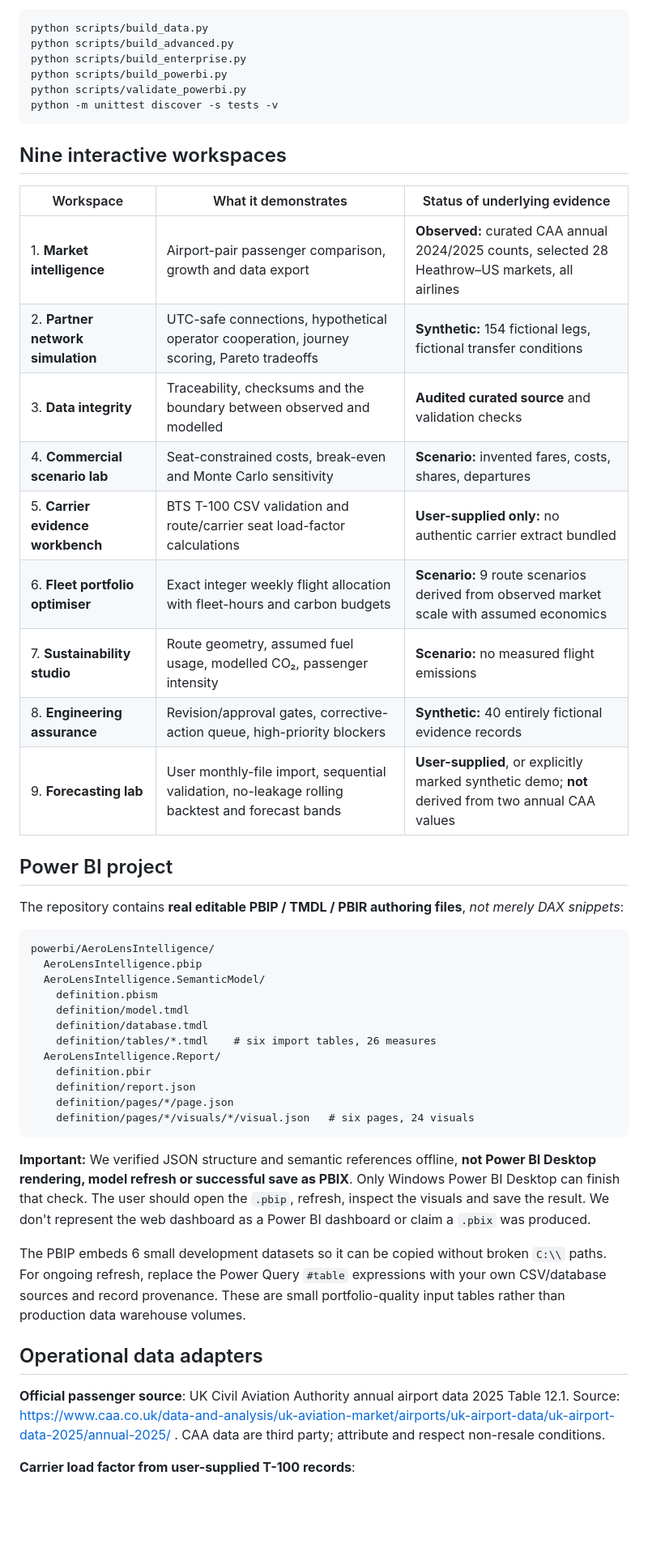
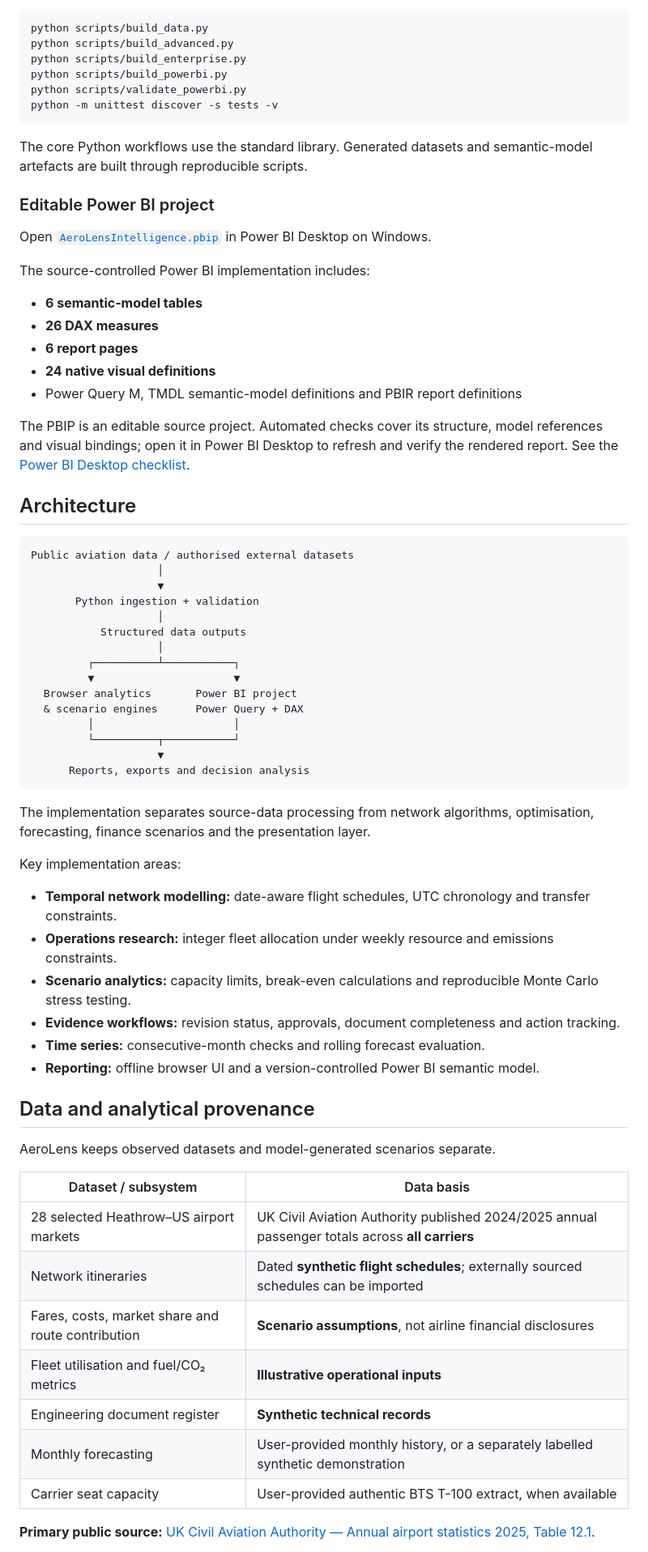
Before and after one commit to Bubbles015-SB/aerolens-aviation-intelligence, a Markdown page: README.md, the part around one of its changes. Shown at 81% size. GitHub-like rendering; blank space fills up the shorter version.

Commit message:
Rewrite README as technical project documentation

````diff
--- a/README.md
+++ b/README.md
@@ -25,45 +41,66 @@ python scripts/validate_powerbi.py
 python -m unittest discover -s tests -v
 ```
 
-## Nine interactive workspaces
+The core Python workflows use the standard library. Generated datasets and semantic-model artefacts are built through reproducible scripts.
 
-| Workspace | What it demonstrates | Status of underlying evidence |
-|---|---|---|
-| 1. **Market intelligence** | Airport-pair passenger comparison, growth and data export | **Observed:** curated CAA annual 2024/2025 counts, selected 28 Heathrow–US markets, all airlines |
-| 2. **Partner network simulation** | UTC-safe connections, hypothetical operator cooperation, journey scoring, Pareto tradeoffs | **Synthetic:** 154 fictional legs, fictional transfer conditions |
-| 3. **Data integrity** | Traceability, checksums and the boundary between observed and modelled | **Audited curated source** and validation checks |
-| 4. **Commercial scenario lab** | Seat-constrained costs, break-even and Monte Carlo sensitivity | **Scenario:** invented fares, costs, shares, departures |
-| 5. **Carrier evidence workbench** | BTS T-100 CSV validation and route/carrier seat load-factor calculations | **User-supplied only:** no authentic carrier extract bundled |
-| 6. **Fleet portfolio optimiser** | Exact integer weekly flight allocation with fleet-hours and carbon budgets | **Scenario:** 9 route scenarios derived from observed market scale with assumed economics |
-| 7. **Sustainability studio** | Route geometry, assumed fuel usage, modelled CO₂, passenger intensity | **Scenario:** no measured flight emissions |
-| 8. **Engineering assurance** | Revision/approval gates, corrective-action queue, high-priority blockers | **Synthetic:** 40 entirely fictional evidence records |
-| 9. **Forecasting lab** | User monthly-file import, sequential validation, no-leakage rolling backtest and forecast bands | **User-supplied**, or explicitly marked synthetic demo; **not** derived from two annual CAA values |
+### Editable Power BI project
 
-## Power BI project
+Open [`AeroLensIntelligence.pbip`](powerbi/AeroLensIntelligence/AeroLensIntelligence.pbip) in Power BI Desktop on Windows.
 
-The repository contains **real editable PBIP / TMDL / PBIR authoring files**, *not merely DAX snippets*:
+The source-controlled Power BI implementation includes:
+
+- **6 semantic-model tables**
+- **26 DAX measures**
+- **6 report pages**
+- **24 native visual definitions**
+- Power Query M, TMDL semantic-model definitions and PBIR report definitions
+
+The PBIP is an editable source project. Automated checks cover its structure, model references and visual bindings; open it in Power BI Desktop to refresh and verify the rendered report. See the [Power BI Desktop checklist](docs/POWERBI_DESKTOP_CHECKLIST.md).
+
+## Architecture
 
 ```text
-powerbi/AeroLensIntelligence/
-  AeroLensIntelligence.pbip
-  AeroLensIntelligence.SemanticModel/
-    definition.pbism
-    definition/model.tmdl
-    definition/database.tmdl
-    definition/tables/*.tmdl    # six import tables, 26 measures
-  AeroLensIntelligence.Report/
-    definition.pbir
-    definition/report.json
-    definition/pages/*/page.json
-    definition/pages/*/visuals/*/visual.json   # six pages, 24 visuals
+Public aviation data / authorised external datasets
+                    │
+                    ▼
+       Python ingestion + validation
+                    │
+           Structured data outputs
+                    │
+         ┌──────────┴───────────┐
+         ▼                      ▼
+  Browser analytics       Power BI project
+  & scenario engines      Power Query + DAX
+         │                      │
+         └──────────┬───────────┘
+                    ▼
+      Reports, exports and decision analysis
 ```
 
-**Important:** We verified JSON structure and semantic references offline, **not Power BI Desktop rendering, model refresh or successful save as PBIX**. Only Windows Power BI Desktop can finish that check. The user should open the `.pbip`, refresh, inspect the visuals and save the result. We don't represent the web dashboard as a Power BI dashboard or claim a `.pbix` was produced.
+The implementation separates source-data processing from network algorithms, optimisation, forecasting, finance scenarios and the presentation layer.
 
-The PBIP embeds 6 small development datasets so it can be copied without broken `C:\\` paths. For ongoing refresh, replace the Power Query `#table` expressions with your own CSV/database sources and record provenance. These are small portfolio-quality input tables rather than production data warehouse volumes.
+Key implementation areas:
 
-## Operational data adapters
+- **Temporal network modelling:** date-aware flight schedules, UTC chronology and transfer constraints.
+- **Operations research:** integer fleet allocation under weekly resource and emissions constraints.
+- **Scenario analytics:** capacity limits, break-even calculations and reproducible Monte Carlo stress testing.
+- **Evidence workflows:** revision status, approvals, document completeness and action tracking.
+- **Time series:** consecutive-month checks and rolling forecast evaluation.
+- **Reporting:** offline browser UI and a version-controlled Power BI semantic model.
 
-**Official passenger source**: UK Civil Aviation Authority annual airport data 2025 Table 12.1. Source: https://www.caa.co.uk/data-and-analysis/uk-aviation-market/airports/uk-airport-data/uk-airport-data-2025/annual-2025/ . CAA data are third party; attribute and respect non-resale conditions.
+## Data and analytical provenance
 
-**Carrier load factor from user-supplied T-100 records**:
+AeroLens keeps observed datasets and model-generated scenarios separate.
+
+| Dataset / subsystem | Data basis |
+|---|---|
+| 28 selected Heathrow–US airport markets | UK Civil Aviation Authority published 2024/2025 annual passenger totals across **all carriers** |
+| Network itineraries | Dated **synthetic flight schedules**; externally sourced schedules can be imported |
+| Fares, costs, market share and route contribution | **Scenario assumptions**, not airline financial disclosures |
+| Fleet utilisation and fuel/CO₂ metrics | **Illustrative operational inputs** |
+| Engineering document register | **Synthetic technical records** |
+| Monthly forecasting | User-provided monthly history, or a separately labelled synthetic demonstration |
+| Carrier seat capacity | User-provided authentic BTS T-100 extract, when available |
+
+**Primary public source:** [UK Civil Aviation Authority — Annual airport statistics 2025, Table 12.1](https://www.caa.co.uk/data-and-analysis/uk-aviation-market/airports/uk-airport-data/uk-airport-data-2025/annual-2025/).
+
````
Also changed, not shown: other parts of README.md (+50 -33 lines).
